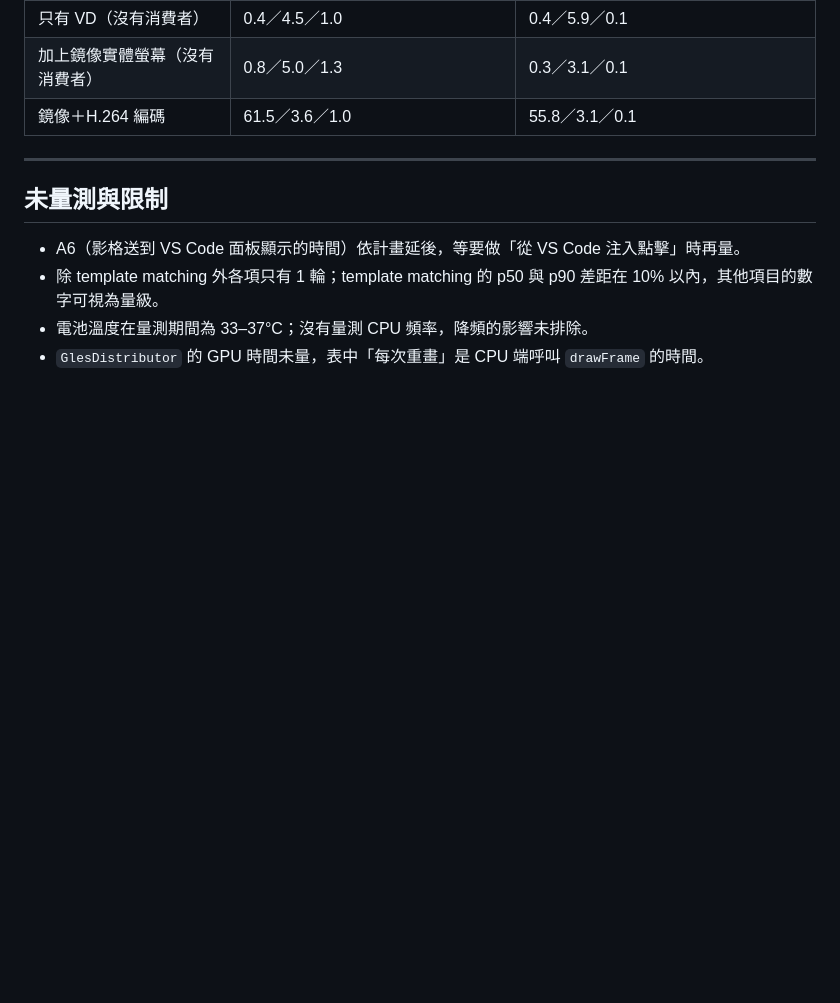
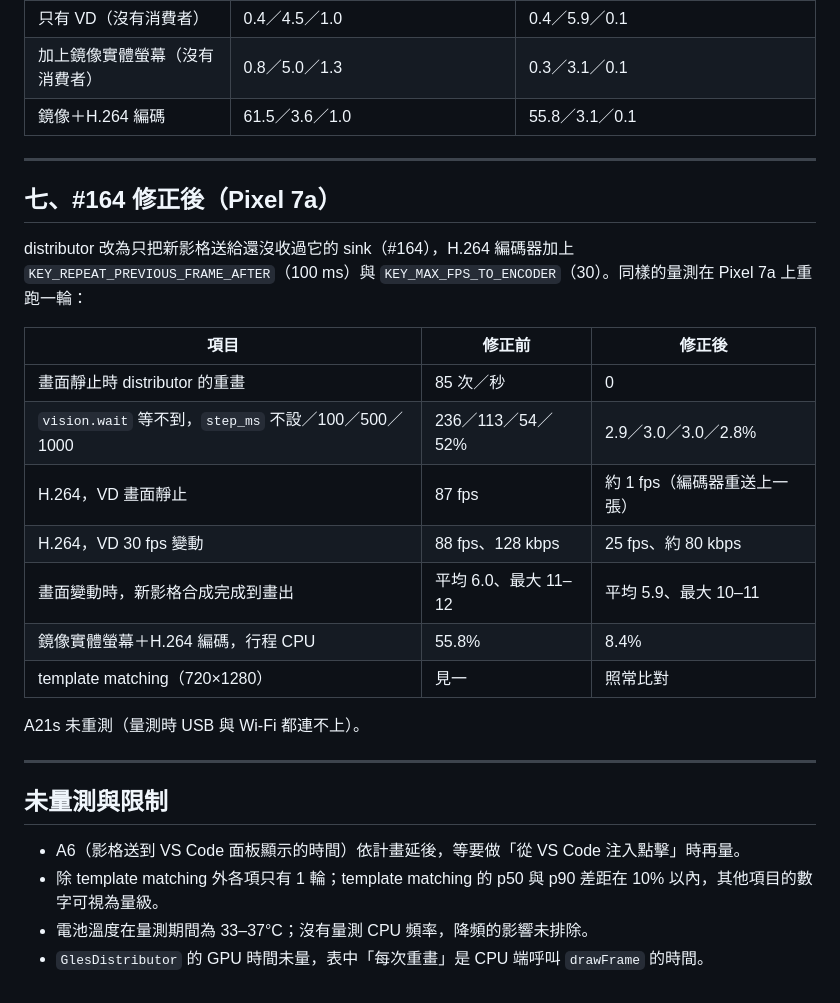
Before and after one commit to kuomartin/MoonClicker, a Markdown page: docs/research/latency.md, the part around the change. GitHub-like rendering; blank space fills up the shorter version.

Commit message:
docs(research): 補上 #164 修正後的量測
Co-Authored-By: Claude Opus 5.5 <noreply@anthropic.com>

```diff
--- a/docs/research/latency.md
+++ b/docs/research/latency.md
@@ -146,6 +146,24 @@ A21s 與選型研究（`docs/research/ocr-engine-selection.md`）的 ROI 80 ms
 
 ---
 
+## 七、#164 修正後（Pixel 7a）
+
+distributor 改為只把新影格送給還沒收過它的 sink（#164），H.264 編碼器加上 `KEY_REPEAT_PREVIOUS_FRAME_AFTER`（100 ms）與 `KEY_MAX_FPS_TO_ENCODER`（30）。同樣的量測在 Pixel 7a 上重跑一輪：
+
+| 項目 | 修正前 | 修正後 |
+|---|---|---|
+| 畫面靜止時 distributor 的重畫 | 85 次／秒 | 0 |
+| `vision.wait` 等不到，`step_ms` 不設／100／500／1000 | 236／113／54／52% | 2.9／3.0／3.0／2.8% |
+| H.264，VD 畫面靜止 | 87 fps | 約 1 fps（編碼器重送上一張） |
+| H.264，VD 30 fps 變動 | 88 fps、128 kbps | 25 fps、約 80 kbps |
+| 畫面變動時，新影格合成完成到畫出 | 平均 6.0、最大 11–12 | 平均 5.9、最大 10–11 |
+| 鏡像實體螢幕＋H.264 編碼，行程 CPU | 55.8% | 8.4% |
+| template matching（720×1280） | 見一 | 照常比對 |
+
+A21s 未重測（量測時 USB 與 Wi-Fi 都連不上）。
+
+---
+
 ## 未量測與限制
 
 - A6（影格送到 VS Code 面板顯示的時間）依計畫延後，等要做「從 VS Code 注入點擊」時再量。
```
